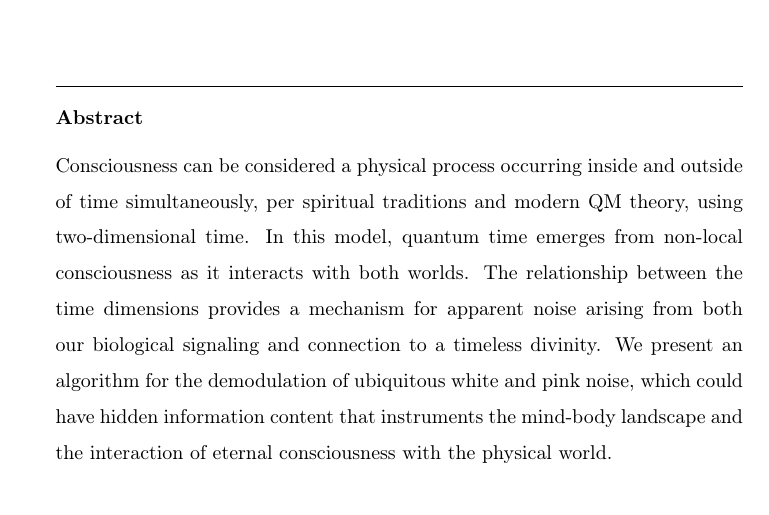
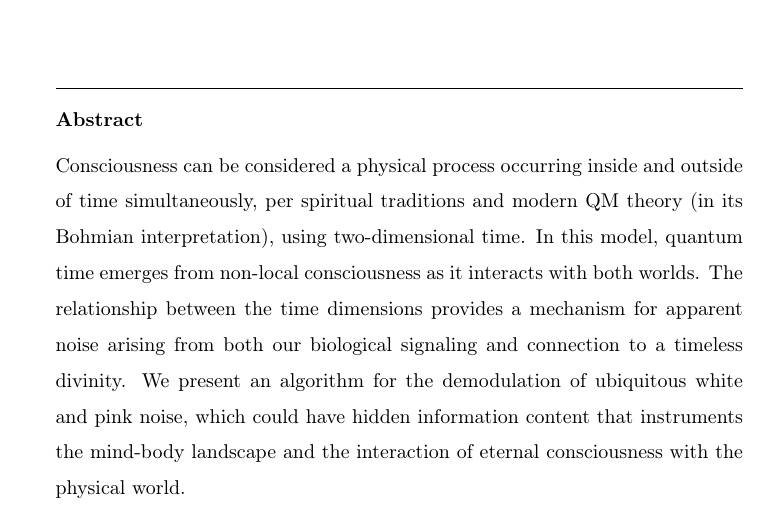
Before and after one commit to bradleyeckert/QTDSP, a LaTeX paper (Paper/format_elsevier/qtdsp.tex, which reads Paper/source/qtdsp_abstract.tex): part of page 1 of 28, cut so that both start at the same text. Compiled offline with pdfLaTeX.

Commit message:
abstract tweak

```diff
--- a/Paper/source/qtdsp_abstract.tex
+++ b/Paper/source/qtdsp_abstract.tex
@@ -1,6 +1,7 @@
 \begin{abstract}
 Consciousness can be considered a physical process occurring inside and outside of time simultaneously,
-per spiritual traditions and modern QM theory, using two-dimensional time.
+per spiritual traditions and modern QM theory (in its Bohmian interpretation),
+using two-dimensional time.
 In this model, quantum time emerges from non-local consciousness as it interacts with both worlds.
 The relationship between the time dimensions provides a mechanism for apparent
 noise arising from both our biological signaling and connection to a timeless divinity.
```
